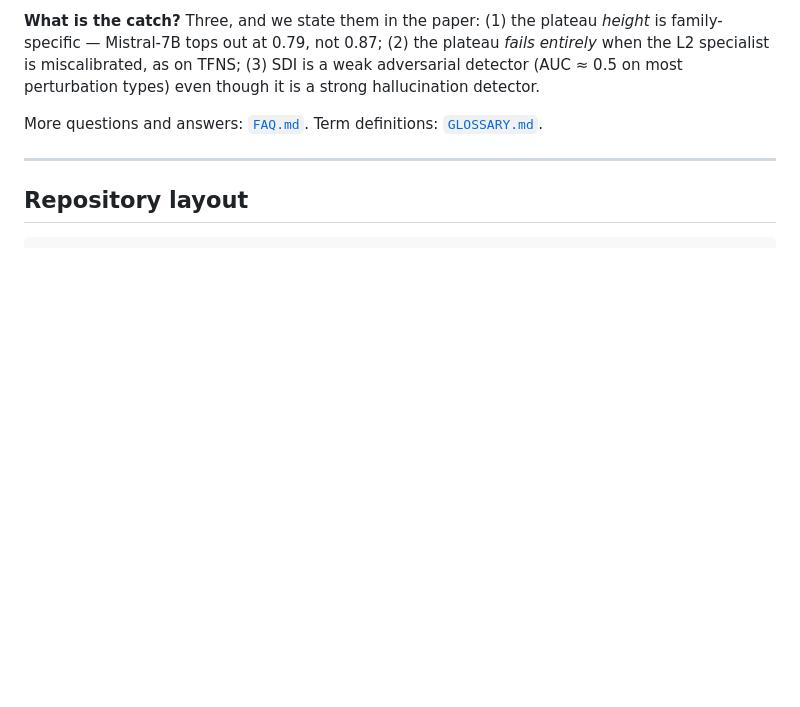
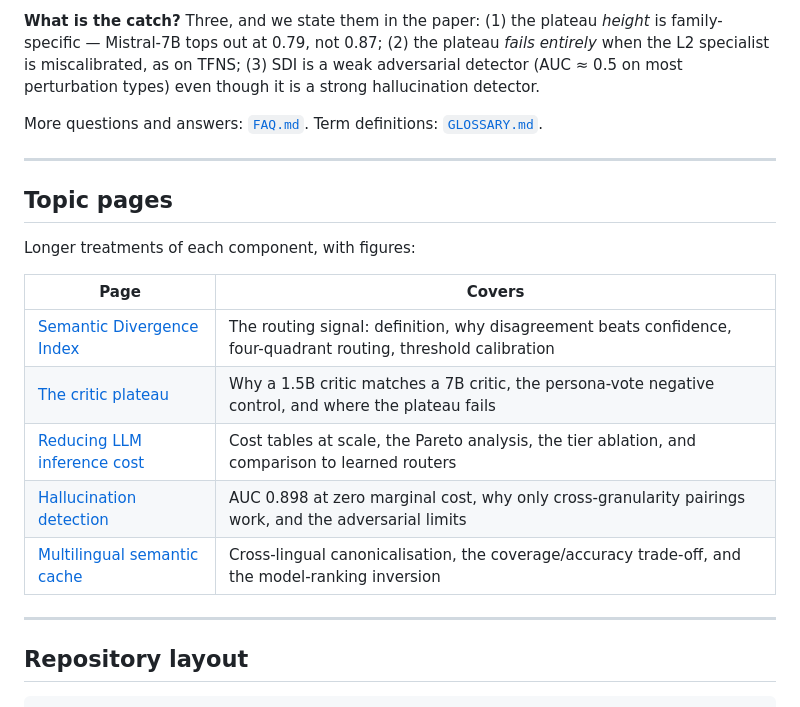
Before and after one commit to graphuofm/TRIAGENT, a Markdown page: README.md, the part around the change. Rendered like a GitHub page; blank space fills up the shorter version.

Commit message:
README: link the five topic pages
The README is the highest-traffic surface in the repo, so it should be the
entry point into the deeper pages rather than a dead end.

Co-Authored-By: Claude Opus 5 (1M context) <noreply@anthropic.com>

````diff
--- a/README.md
+++ b/README.md
@@ -289,6 +289,20 @@ More questions and answers: [`FAQ.md`](FAQ.md). Term definitions: [`GLOSSARY.md`
 
 ---
 
+## Topic pages
+
+Longer treatments of each component, with figures:
+
+| Page | Covers |
+|---|---|
+| [Semantic Divergence Index](https://graphuofm.github.io/TRIAGENT/semantic-divergence-index.html) | The routing signal: definition, why disagreement beats confidence, four-quadrant routing, threshold calibration |
+| [The critic plateau](https://graphuofm.github.io/TRIAGENT/critic-plateau.html) | Why a 1.5B critic matches a 7B critic, the persona-vote negative control, and where the plateau fails |
+| [Reducing LLM inference cost](https://graphuofm.github.io/TRIAGENT/llm-inference-cost.html) | Cost tables at scale, the Pareto analysis, the tier ablation, and comparison to learned routers |
+| [Hallucination detection](https://graphuofm.github.io/TRIAGENT/llm-hallucination-detection.html) | AUC 0.898 at zero marginal cost, why only cross-granularity pairings work, and the adversarial limits |
+| [Multilingual semantic cache](https://graphuofm.github.io/TRIAGENT/multilingual-llm-cache.html) | Cross-lingual canonicalisation, the coverage/accuracy trade-off, and the model-ranking inversion |
+
+---
+
 ## Repository layout
 
 ```
````
